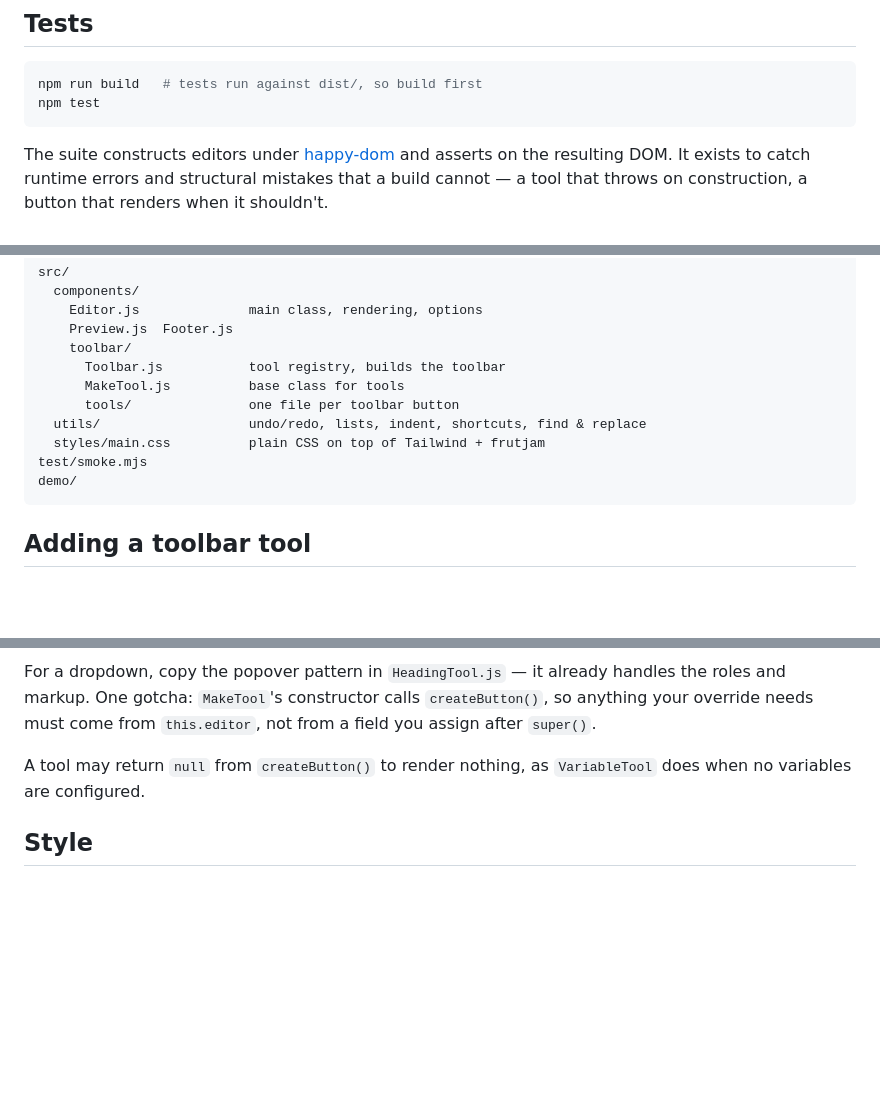
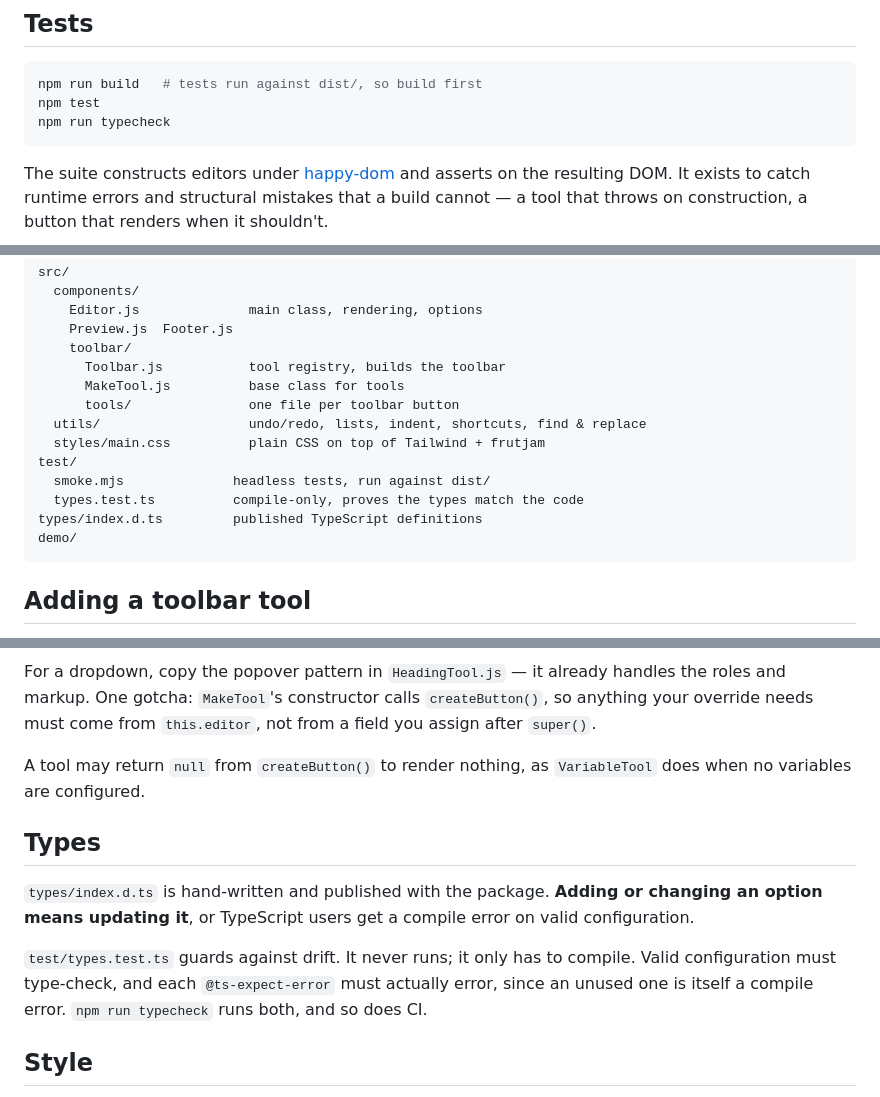
Before and after one commit to nezanuha/markdown-text-editor, a Markdown page: CONTRIBUTING.md, 3 parts joined by grey strips. GitHub-like rendering; blank space fills up the shorter version.

Commit message:
docs: cover TypeScript and the read-once behaviour
Three gaps found while reviewing the documentation as a whole.

CONTRIBUTING did not mention npm run typecheck, did not show types/ in the
project layout, and said nothing about types/index.d.ts needing to change when
an option does. A contributor adding an option would have left the definitions
stale without knowing.

The README never mentioned TypeScript, despite the definitions now shipping.
People scan feature lists for it when deciding whether to adopt a library.

The docs page had the same gap, and only mentioned that options are read once
inside the React section, where a Vue or vanilla user would never see it. It
now appears in the Configuration introduction where it applies to everyone.

````diff
--- a/CONTRIBUTING.md
+++ b/CONTRIBUTING.md
@@ -23,6 +23,7 @@ Both import from `src/`, so changes hot-reload.
 ```bash
 npm run build   # tests run against dist/, so build first
 npm test
+npm run typecheck
 ```
 
 The suite constructs editors under [happy-dom](https://github.com/capricorn86/happy-dom) and asserts on the resulting DOM. It exists to catch runtime errors and structural mistakes that a build cannot — a tool that throws on construction, a button that renders when it shouldn't.
@@ -44,7 +45,10 @@ src/
       tools/               one file per toolbar button
   utils/                   undo/redo, lists, indent, shortcuts, find & replace
   styles/main.css          plain CSS on top of Tailwind + frutjam
-test/smoke.mjs
+test/
+  smoke.mjs              headless tests, run against dist/
+  types.test.ts          compile-only, proves the types match the code
+types/index.d.ts         published TypeScript definitions
 demo/
 ```
 
@@ -58,6 +62,12 @@ demo/
 For a dropdown, copy the popover pattern in `HeadingTool.js` — it already handles the roles and markup. One gotcha: `MakeTool`'s constructor calls `createButton()`, so anything your override needs must come from `this.editor`, not from a field you assign after `super()`.
 
 A tool may return `null` from `createButton()` to render nothing, as `VariableTool` does when no variables are configured.
+
+## Types
+
+`types/index.d.ts` is hand-written and published with the package. **Adding or changing an option means updating it**, or TypeScript users get a compile error on valid configuration.
+
+`test/types.test.ts` guards against drift. It never runs; it only has to compile. Valid configuration must type-check, and each `@ts-expect-error` must actually error, since an unused one is itself a compile error. `npm run typecheck` runs both, and so does CI.
 
 ## Style
 
````
Also changed, not shown: README.md (+1 -0 lines).
